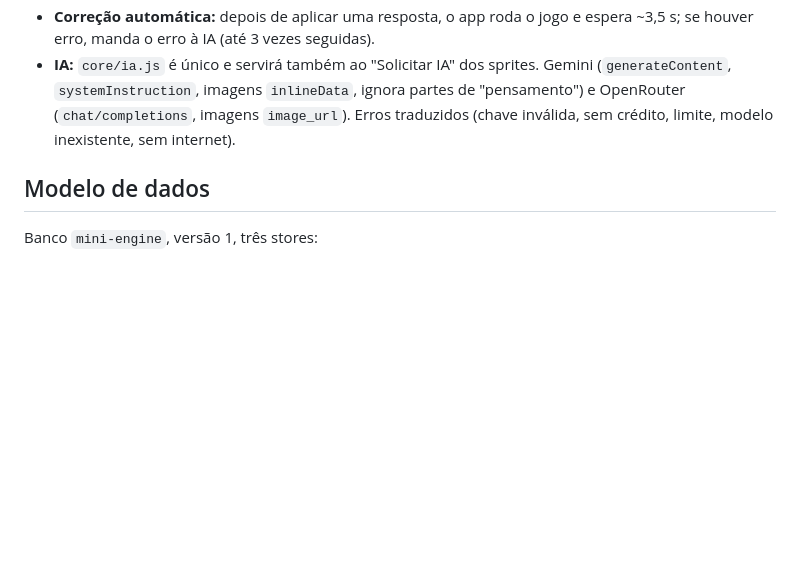
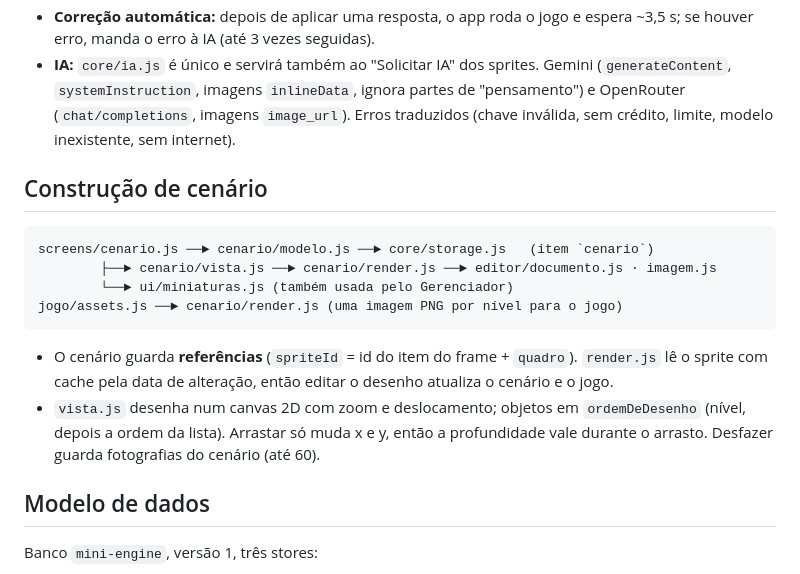
Before and after one commit to lucassilvaleal00-ui/mini-engine2D, a Markdown page: docs/ARQUITETURA.md, the part around the change. Rendered like a GitHub page; blank space fills up the shorter version.

````diff
--- a/docs/ARQUITETURA.md
+++ b/docs/ARQUITETURA.md
@@ -87,6 +87,18 @@ screens/jogo.js ──► jogo/projeto.js ──► core/storage.js   (o projeto
 - **Correção automática:** depois de aplicar uma resposta, o app roda o jogo e espera ~3,5 s; se houver erro, manda o erro à IA (até 3 vezes seguidas).
 - **IA:** `core/ia.js` é único e servirá também ao "Solicitar IA" dos sprites. Gemini (`generateContent`, `systemInstruction`, imagens `inlineData`, ignora partes de "pensamento") e OpenRouter (`chat/completions`, imagens `image_url`). Erros traduzidos (chave inválida, sem crédito, limite, modelo inexistente, sem internet).
 
+## Construção de cenário
+
+```
+screens/cenario.js ──► cenario/modelo.js ──► core/storage.js   (item `cenario`)
+        ├──► cenario/vista.js ──► cenario/render.js ──► editor/documento.js · imagem.js
+        └──► ui/miniaturas.js (também usada pelo Gerenciador)
+jogo/assets.js ──► cenario/render.js (uma imagem PNG por nível para o jogo)
+```
+
+- O cenário guarda **referências** (`spriteId` = id do item do frame + `quadro`). `render.js` lê o sprite com cache pela data de alteração, então editar o desenho atualiza o cenário e o jogo.
+- `vista.js` desenha num canvas 2D com zoom e deslocamento; objetos em `ordemDeDesenho` (nível, depois a ordem da lista). Arrastar só muda x e y, então a profundidade vale durante o arrasto. Desfazer guarda fotografias do cenário (até 60).
+
 ## Modelo de dados
 
 Banco `mini-engine`, versão 1, três stores:
````
Also changed, not shown: docs/CONTEXTO.md (+11 -2 lines).
